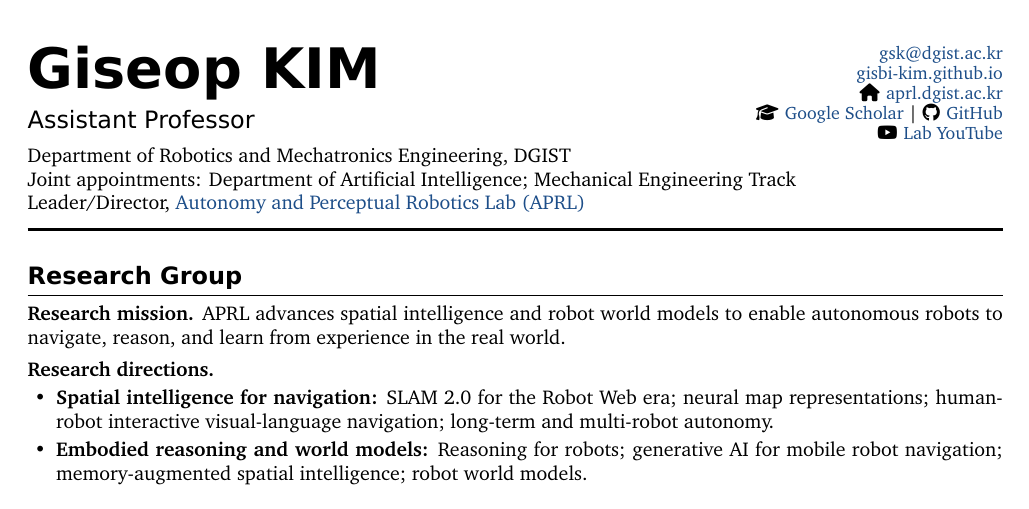
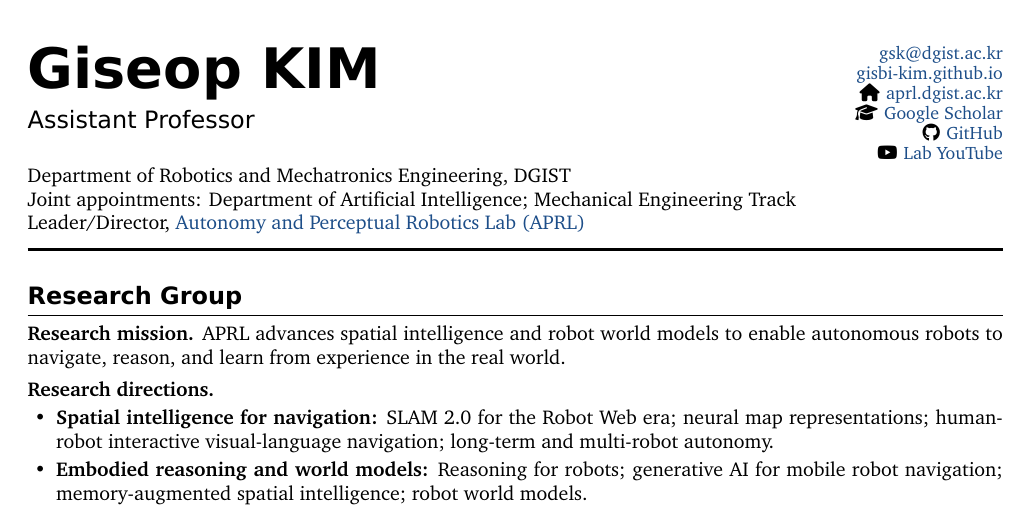
Before and after one commit to gisbi-kim/cv-giseopkim, a LaTeX document (main.tex): part of page 1 of 6, cut so that both start at the same text. Compiled offline with XeLaTeX; a missing font is replaced by an installed copy or a similar font.

Commit message:
Place GitHub on its own contact line

```diff
--- a/main.tex
+++ b/main.tex
@@ -143,7 +143,8 @@
   \href{mailto:gsk@dgist.ac.kr}{gsk@dgist.ac.kr}\\
   \href{https://gisbi-kim.github.io/}{gisbi-kim.github.io}\\
   \href{https://aprl.dgist.ac.kr}{\contacticon{\contactsolid}{F015}aprl.dgist.ac.kr}\\
-  \href{https://scholar.google.com/citations?user=9mKOLX8AAAAJ}{\contacticon{\contactsolid}{F19D}Google Scholar} \textbar{} \href{https://github.com/gisbi-kim}{\contacticon{\contactbrands}{F09B}GitHub}\\
+  \href{https://scholar.google.com/citations?user=9mKOLX8AAAAJ}{\contacticon{\contactsolid}{F19D}Google Scholar}\\
+  \href{https://github.com/gisbi-kim}{\contacticon{\contactbrands}{F09B}GitHub}\\
   \href{https://www.youtube.com/@APRL-DGIST}{\contacticon{\contactbrands}{F167}Lab YouTube}
 \end{minipage}
 \par\vspace{3pt}
```
Also changed, not shown: CHANGELOG.md, main.pdf.
